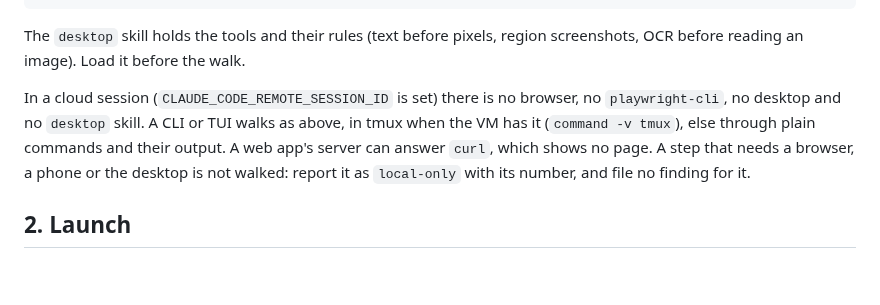
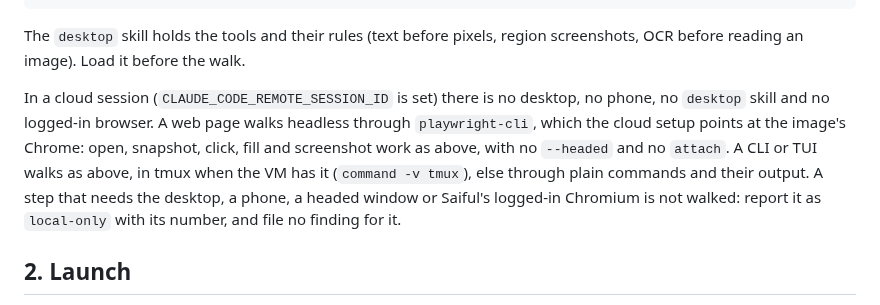
Before and after one commit to saifulapm/workflow, a Markdown page: skills/dogfood/SKILL.md, the part around the change. Rendered like a GitHub page; blank space fills up the shorter version.

Commit message:
Let a cloud walk drive web pages through playwright-cli
The dogfood skill said a cloud session has no browser, but the cloud
setup now gives it playwright-cli running headless on the image's
Chrome. Only the desktop, a phone, a headed window and Saiful's
logged-in Chromium stay local-only.

```diff
--- a/skills/dogfood/SKILL.md
+++ b/skills/dogfood/SKILL.md
@@ -36,12 +36,14 @@ The `desktop` skill holds the tools and their rules (text before pixels,
 region screenshots, OCR before reading an image). Load it before the walk.
 
 In a cloud session (`CLAUDE_CODE_REMOTE_SESSION_ID` is set) there is no
-browser, no `playwright-cli`, no desktop and no `desktop` skill. A CLI or TUI
-walks as above, in tmux when the VM has it (`command -v tmux`), else through
-plain commands and their output. A web app's server can answer `curl`, which
-shows no page. A step that needs a browser, a phone or the desktop is not
-walked: report it as `local-only` with its number, and file no finding for
-it.
+desktop, no phone, no `desktop` skill and no logged-in browser. A web page
+walks headless through `playwright-cli`, which the cloud setup points at the
+image's Chrome: open, snapshot, click, fill and screenshot work as above, with
+no `--headed` and no `attach`. A CLI or TUI walks as above, in tmux when the
+VM has it (`command -v tmux`), else through plain commands and their output. A
+step that needs the desktop, a phone, a headed window or Saiful's logged-in
+Chromium is not walked: report it as `local-only` with its number, and file no
+finding for it.
 
 ## 2. Launch
 
```
